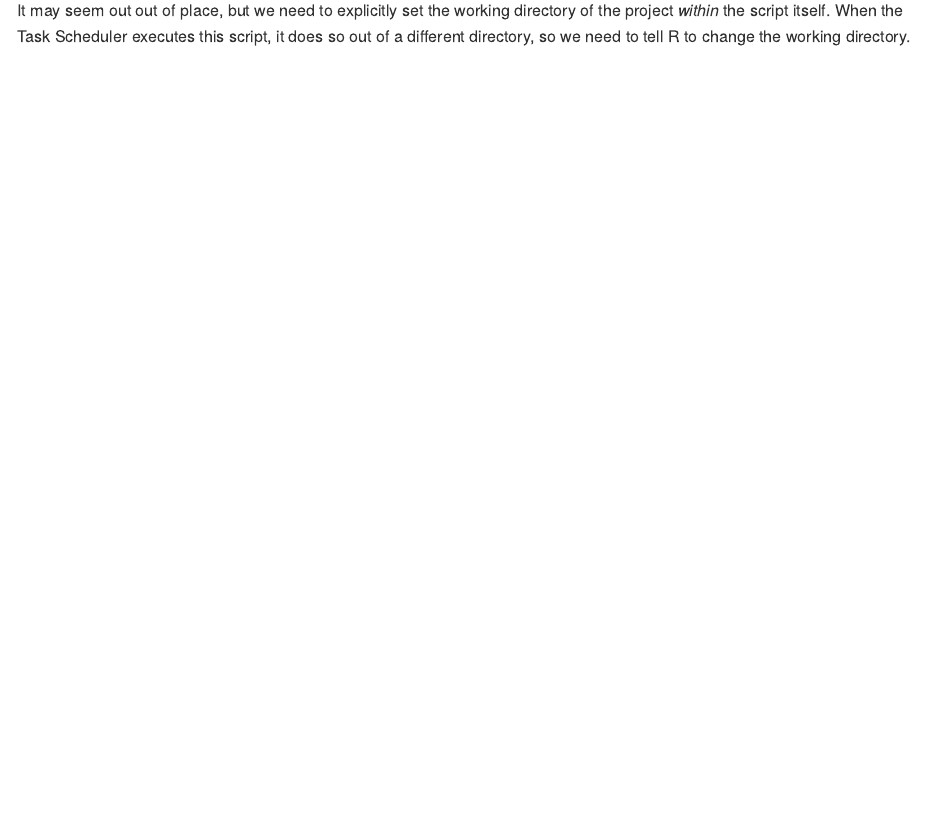
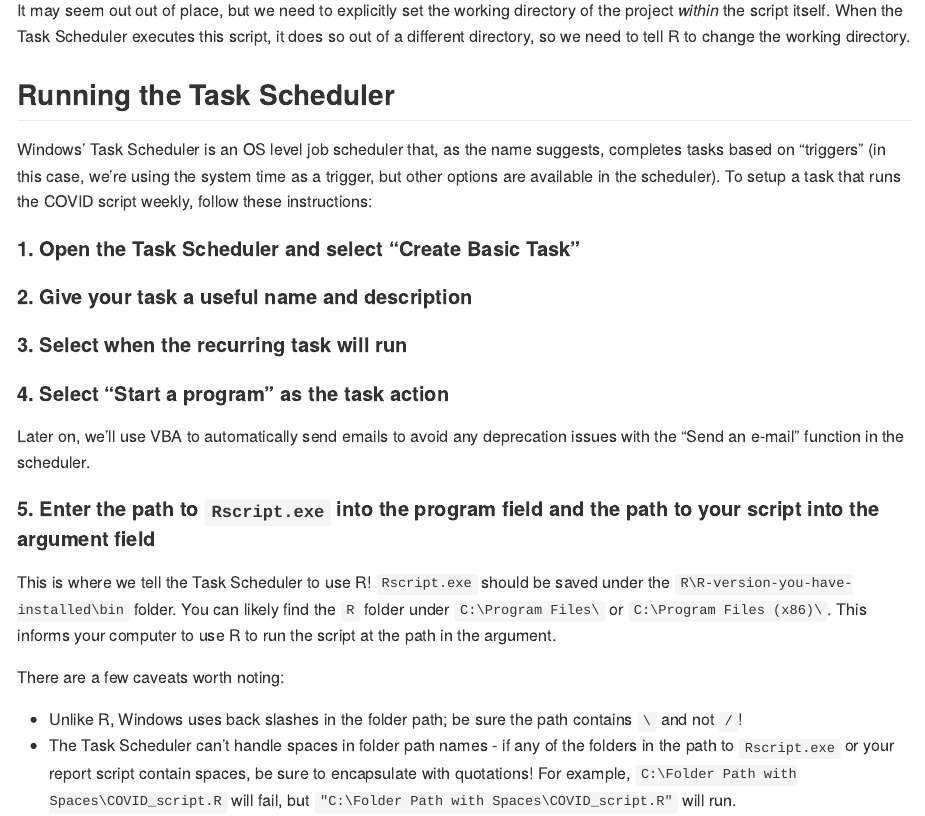
Before and after one commit to markjrieke/rViews, an R Markdown document (README.Rmd): the page in a window 1100 px wide, from 1240 px down. Rendered offline with R 4.5, knitr and Pandoc, with nearby package versions.

Commit message:
task scheduler section written

````diff
--- a/README.Rmd
+++ b/README.Rmd
@@ -49,3 +49,26 @@ nyt_covid %>%
 ```
 
 It may seem out out of place, but we need to explicitly set the working directory of the project *within* the script itself. When the Task Scheduler executes this script, it does so out of a different directory, so we need to tell R to change the working directory.
+
+## Running the Task Scheduler
+
+Windows' Task Scheduler is an OS level job scheduler that, as the name suggests, completes tasks based on "triggers" (in this case, we're using the system time as a trigger, but other options are available in the scheduler). To setup a task that runs the COVID script weekly, follow these instructions:
+
+#### 1. Open the Task Scheduler and select "Create Basic Task"
+
+#### 2. Give your task a useful name and description
+
+#### 3. Select when the recurring task will run
+
+#### 4. Select "Start a program" as the task action
+
+Later on, we'll use VBA to automatically send emails to avoid any deprecation issues with the "Send an e-mail" function in the scheduler.
+
+#### 5. Enter the path to `Rscript.exe` into the program field and the path to your script into the argument field
+
+This is where we tell the Task Scheduler to use R! `Rscript.exe` should be saved under the `R\R-version-you-have-installed\bin` folder. You can likely find the `R` folder under `C:\Program Files\` or `C:\Program Files (x86)\`. This informs your computer to use R to run the script at the path in the argument.
+
+There are a few caveats worth noting:
+
+* Unlike R, Windows uses back slashes in the folder path; be sure the path contains `\` and not `/`!
+* The Task Scheduler can't handle spaces in folder path names - if any of the folders in the path to `Rscript.exe` or your report script contain spaces, be sure to encapsulate with quotations! For example, `C:\Folder Path with Spaces\COVID_script.R` will fail, but `"C:\Folder Path with Spaces\COVID_script.R"` will run.
````
Also changed, not shown: README.md, pics/task_scheduler_01.png (added).
